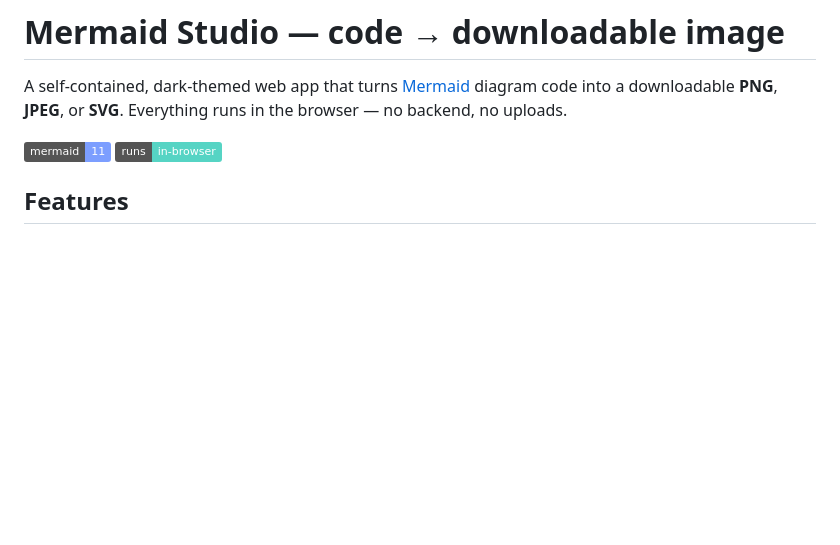
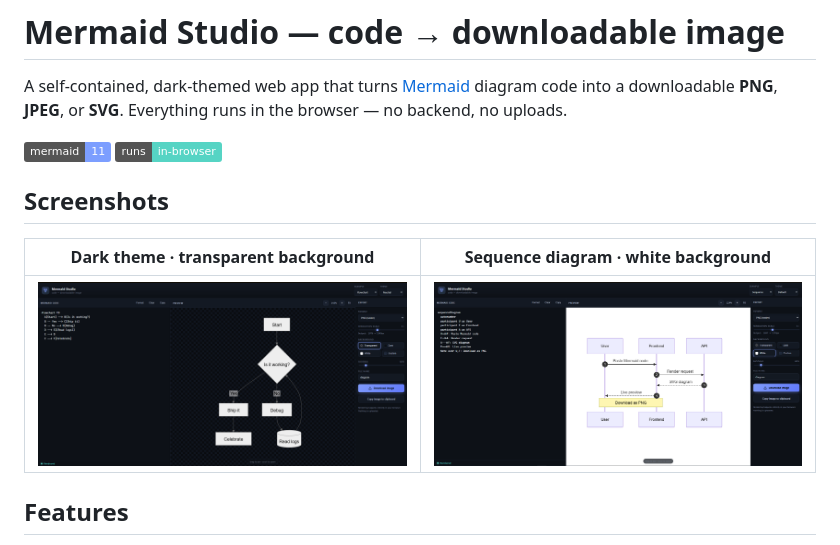
Before and after one commit to Mordris/mermaid-generator, a Markdown page: README.md, the part around the change. GitHub-like rendering; pictures changed too: docs/screenshots/screenshot_flowchart_diagram.png (added), docs/screenshots/screenshot_sequence_diagram.png (added); badges without logos; blank space fills up the shorter version.

Commit message:
docs: add screenshots to README
Add flowchart (dark/transparent) and sequence (white background)
screenshots under docs/screenshots and embed them in the README.

Co-Authored-By: Claude Opus 4.8 <noreply@anthropic.com>

```diff
--- a/README.md
+++ b/README.md
@@ -5,6 +5,12 @@ code into a downloadable **PNG**, **JPEG**, or **SVG**. Everything runs in the b
 backend, no uploads.
 
 ![Mermaid Studio](https://img.shields.io/badge/mermaid-11-7c9eff) ![offline](https://img.shields.io/badge/runs-in--browser-56d4c4)
+
+## Screenshots
+
+| Dark theme · transparent background | Sequence diagram · white background |
+| :---: | :---: |
+| ![Flowchart with the dark UI and transparent (checkerboard) export background](docs/screenshots/screenshot_flowchart_diagram.png) | ![Sequence diagram previewed on a white export background](docs/screenshots/screenshot_sequence_diagram.png) |
 
 ## Features
 
```
